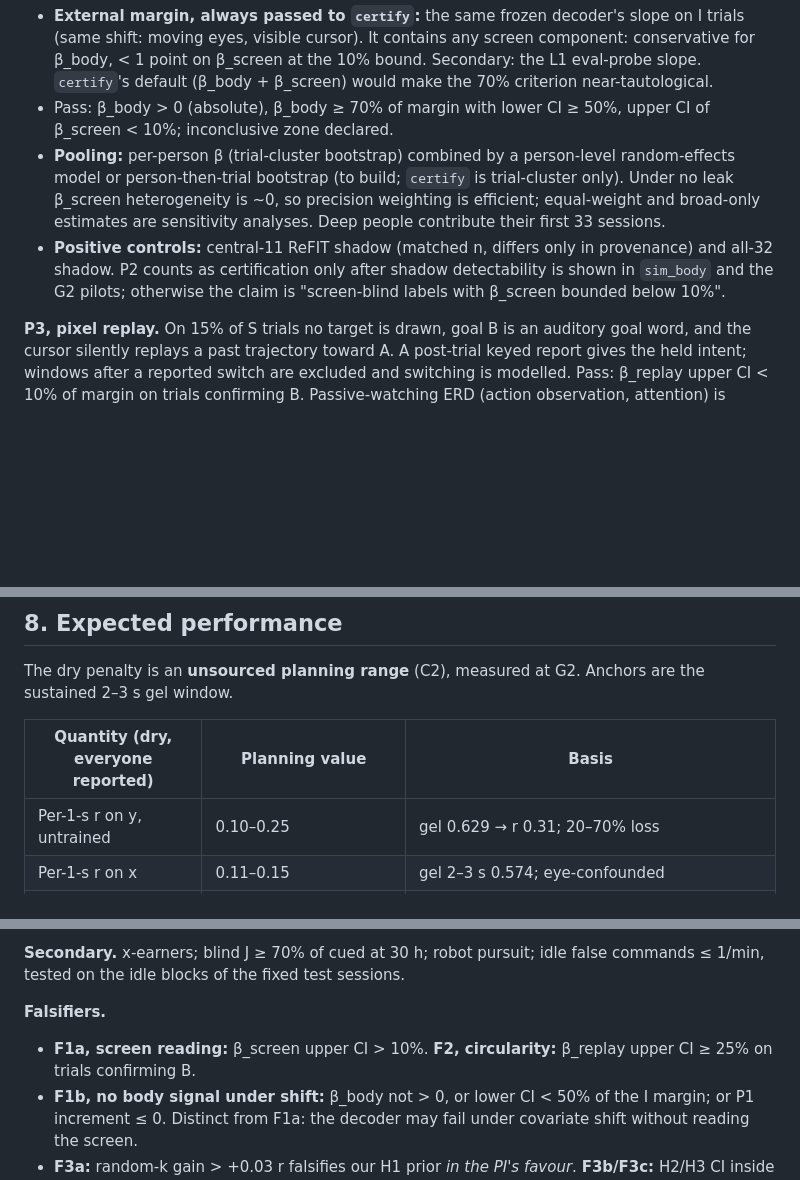
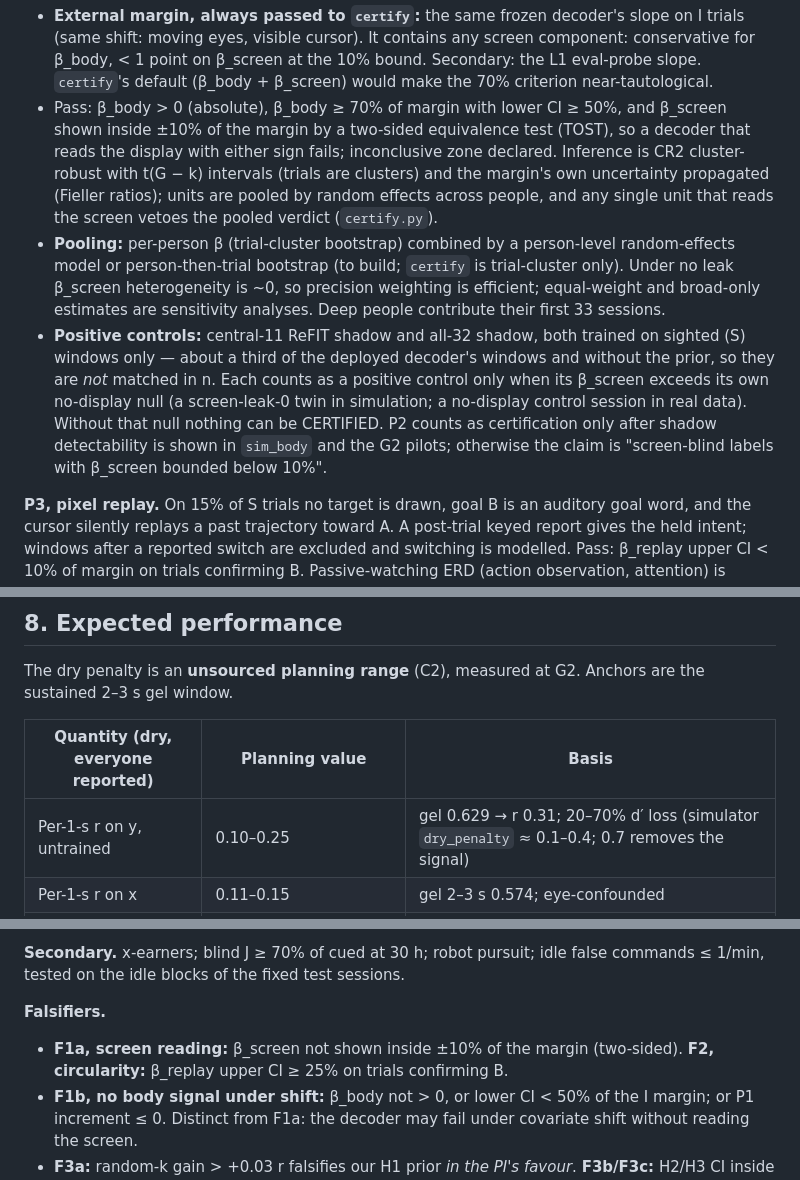
Before and after one commit to SoroushZare/soroushzare.github.io, a Markdown page: neural-cursor/DESIGN_PURE_EEG.md, 3 parts joined by grey strips. Drawn GitHub-style; blank space fills up the shorter version.

```diff
--- a/neural-cursor/DESIGN_PURE_EEG.md
+++ b/neural-cursor/DESIGN_PURE_EEG.md
@@ -78,9 +78,9 @@ Feet/fists peaks at 1–2 s and fades (C1). Posterior with central regressed out
 
 **P2, held-out mappings.** H trials use **diagonal targets** (±dx, ±dy, independent signs). Under rot ±90° body-y moves the cursor horizontally, so the body drives the reachable axis while the unreachable vertical offset dy, the screen regressor for the y output, varies orthogonally. Mirrors are dropped (collinear, TEST_INSENSITIVE). C2c: closed loop; C2b: 3 s with the cursor frozen, then a keyed report. Each H block opens with 6 unscored familiarisation trials; ~20 identity trials (**I**) on the same targets are interleaved.
 - **External margin, always passed to `certify`:** the same frozen decoder's slope on I trials (same shift: moving eyes, visible cursor). It contains any screen component: conservative for β_body, < 1 point on β_screen at the 10% bound. Secondary: the L1 eval-probe slope. `certify`'s default (β_body + β_screen) would make the 70% criterion near-tautological.
-- Pass: β_body > 0 (absolute), β_body ≥ 70% of margin with lower CI ≥ 50%, upper CI of β_screen < 10%; inconclusive zone declared.
+- Pass: β_body > 0 (absolute), β_body ≥ 70% of margin with lower CI ≥ 50%, and β_screen shown inside ±10% of the margin by a two-sided equivalence test (TOST), so a decoder that reads the display with either sign fails; inconclusive zone declared. Inference is CR2 cluster-robust with t(G − k) intervals (trials are clusters) and the margin's own uncertainty propagated (Fieller ratios); units are pooled by random effects across people, and any single unit that reads the screen vetoes the pooled verdict (`certify.py`).
 - **Pooling:** per-person β (trial-cluster bootstrap) combined by a person-level random-effects model or person-then-trial bootstrap (to build; `certify` is trial-cluster only). Under no leak β_screen heterogeneity is ~0, so precision weighting is efficient; equal-weight and broad-only estimates are sensitivity analyses. Deep people contribute their first 33 sessions.
-- **Positive controls:** central-11 ReFIT shadow (matched n, differs only in provenance) and all-32 shadow. P2 counts as certification only after shadow detectability is shown in `sim_body` and the G2 pilots; otherwise the claim is "screen-blind labels with β_screen bounded below 10%".
+- **Positive controls:** central-11 ReFIT shadow and all-32 shadow, both trained on sighted (S) windows only — about a third of the deployed decoder's windows and without the prior, so they are *not* matched in n. Each counts as a positive control only when its β_screen exceeds its own no-display null (a screen-leak-0 twin in simulation; a no-display control session in real data). Without that null nothing can be CERTIFIED. P2 counts as certification only after shadow detectability is shown in `sim_body` and the G2 pilots; otherwise the claim is "screen-blind labels with β_screen bounded below 10%".
 
 **P3, pixel replay.** On 15% of S trials no target is drawn, goal B is an auditory goal word, and the cursor silently replays a past trajectory toward A. A post-trial keyed report gives the held intent; windows after a reported switch are excluded and switching is modelled. Pass: β_replay upper CI < 10% of margin on trials confirming B. Passive-watching ERD (action observation, attention) is reported separately, not a falsifier.
 
@@ -171,7 +171,7 @@ The dry penalty is an **unsourced planning range** (C2), measured at G2. Anchors
 
 | Quantity (dry, everyone reported) | Planning value | Basis |
 |---|---|---|
-| Per-1-s r on y, untrained | 0.10–0.25 | gel 0.629 → r 0.31; 20–70% loss |
+| Per-1-s r on y, untrained | 0.10–0.25 | gel 0.629 → r 0.31; 20–70% d′ loss (simulator `dry_penalty` ≈ 0.1–0.4; 0.7 removes the signal) |
 | Per-1-s r on x | 0.11–0.15 | gel 2–3 s 0.574; eye-confounded |
 | Fraction earning x | simulated | the old 10–35% used an n = 45 accuracy floor; `earn_x` at ~2,000 windows admits true AUC ≥ ~0.60 |
 | r on y at 30–60 h | 0.15–0.35 | upper end only with learning; no dry/blind precedent (C5) |
@@ -197,7 +197,7 @@ Filed on OSF at the end of M3. H1–H3 directions are hypotheses with two-sided
 **Secondary.** x-earners; blind J ≥ 70% of cued at 30 h; robot pursuit; idle false commands ≤ 1/min, tested on the idle blocks of the fixed test sessions.
 
 **Falsifiers.**
-- **F1a, screen reading:** β_screen upper CI > 10%. **F2, circularity:** β_replay upper CI ≥ 25% on trials confirming B.
+- **F1a, screen reading:** β_screen not shown inside ±10% of the margin (two-sided). **F2, circularity:** β_replay upper CI ≥ 25% on trials confirming B.
 - **F1b, no body signal under shift:** β_body not > 0, or lower CI < 50% of the I margin; or P1 increment ≤ 0. Distinct from F1a: the decoder may fail under covariate shift without reading the screen.
 - **F3a:** random-k gain > +0.03 r falsifies our H1 prior *in the PI's favour*. **F3b/F3c:** H2/H3 CI inside ±0.03.
 - **F4, not natural:** blind J < 70% of cued at 30 h. A J-decoder trained on blind-J windows (goal-word labels) is compared with the imagery decoder on the same windows, with EMG and strategy reports: if only the imagery decoder works, "natural" means habitual imagery, and is reported so.
```
Also changed, not shown: other parts of neural-cursor/DESIGN_PURE_EEG.md (+9 -9 lines).
